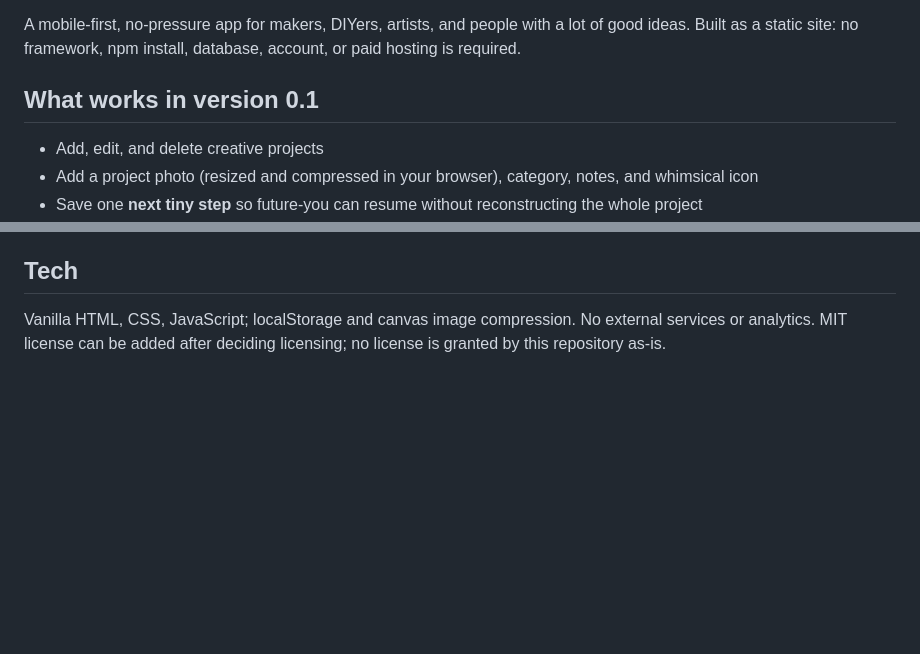
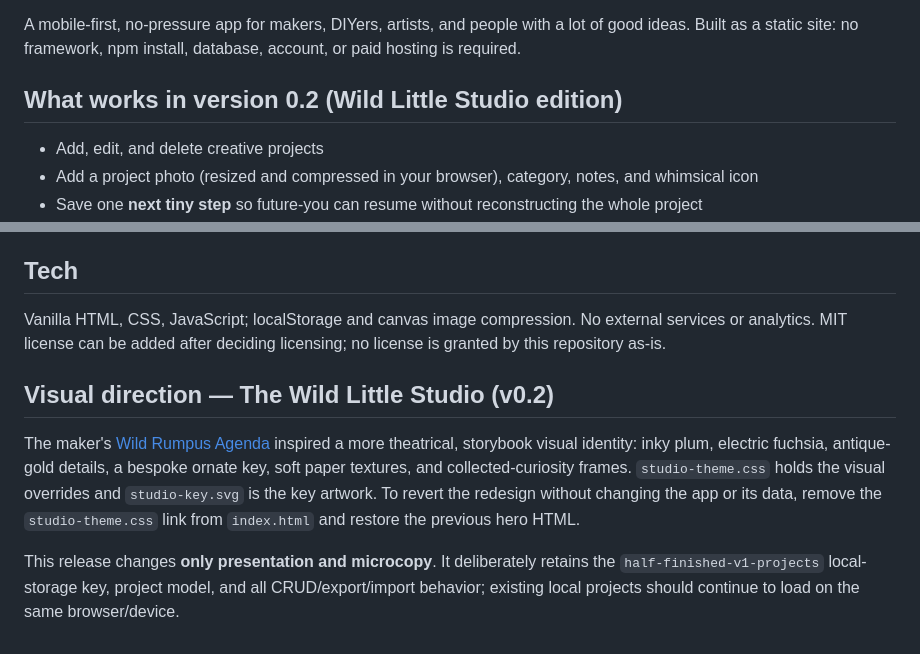
Before and after one commit to thekimmie/half-finished, a Markdown page: README.md, 2 parts joined by grey strips. Drawn GitHub-style; blank space fills up the shorter version.

Commit message:
Update README.md for studio visual refresh

```diff
--- a/README.md
+++ b/README.md
@@ -6,7 +6,7 @@
 
 A mobile-first, no-pressure app for makers, DIYers, artists, and people with a lot of good ideas. Built as a static site: no framework, npm install, database, account, or paid hosting is required.
 
-## What works in version 0.1
+## What works in version 0.2 (Wild Little Studio edition)
 
 - Add, edit, and delete creative projects
 - Add a project photo (resized and compressed in your browser), category, notes, and whimsical icon
@@ -56,3 +56,9 @@ The manifest supplies home-screen metadata. Offline access is not guaranteed yet
 ## Tech
 
 Vanilla HTML, CSS, JavaScript; localStorage and canvas image compression. No external services or analytics. MIT license can be added after deciding licensing; no license is granted by this repository as-is.
+
+## Visual direction — The Wild Little Studio (v0.2)
+
+The maker's [Wild Rumpus Agenda](https://www.wildrumpusagenda.com/) inspired a more theatrical, storybook visual identity: inky plum, electric fuchsia, antique-gold details, a bespoke ornate key, soft paper textures, and collected-curiosity frames. `studio-theme.css` holds the visual overrides and `studio-key.svg` is the key artwork. To revert the redesign without changing the app or its data, remove the `studio-theme.css` link from `index.html` and restore the previous hero HTML.
+
+This release changes **only presentation and microcopy**. It deliberately retains the `half-finished-v1-projects` local-storage key, project model, and all CRUD/export/import behavior; existing local projects should continue to load on the same browser/device.
```
